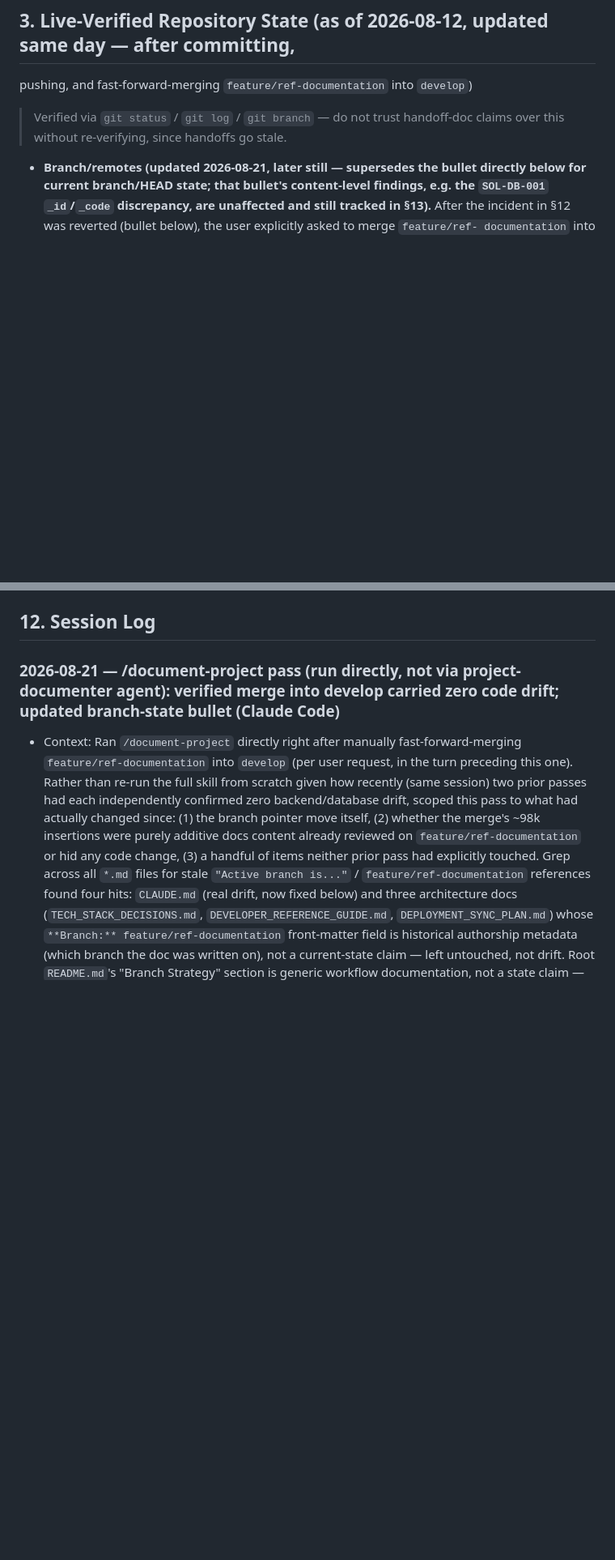
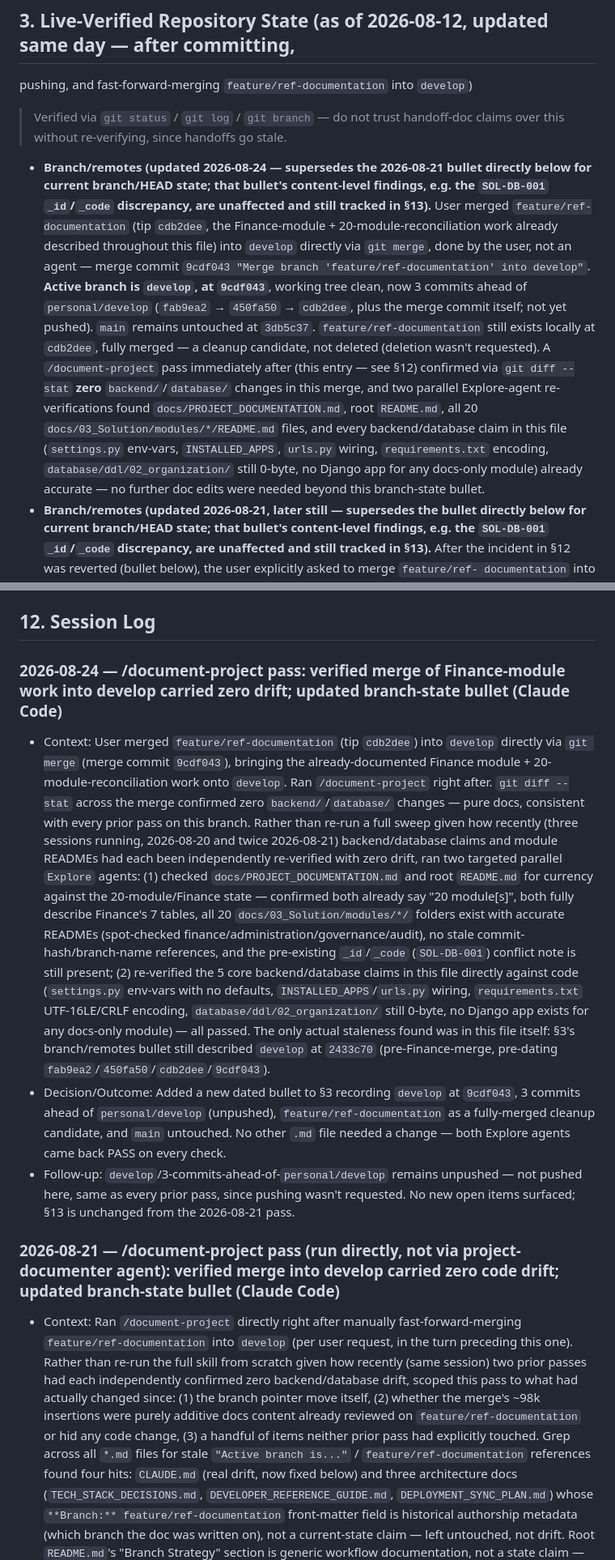
Before and after one commit to NilachalaSaraswataSangha/NSS_ERP, a Markdown page: CLAUDE.md, 2 parts joined by grey strips. Shown at 81% size. GitHub-like rendering; blank space fills up the shorter version.

Commit message:
docs: record develop merge (9cdf043) in CLAUDE.md; log document-project verification pass
Confirms the feature/ref-documentation -> develop merge carried zero
backend/database drift; all other docs already matched current state.

```diff
--- a/CLAUDE.md
+++ b/CLAUDE.md
@@ -112,6 +112,23 @@ pushing, and fast-forward-merging `feature/ref-documentation` into `develop`)
 > Verified via `git status` / `git log` / `git branch` — do not trust handoff-doc claims over
 > this without re-verifying, since handoffs go stale.
 
+- **Branch/remotes (updated 2026-08-24 — supersedes the 2026-08-21 bullet directly below for
+  current branch/HEAD state; that bullet's content-level findings, e.g. the `SOL-DB-001`
+  `_id`/`_code` discrepancy, are unaffected and still tracked in §13).** User merged
+  `feature/ref-documentation` (tip `cdb2dee`, the Finance-module + 20-module-reconciliation
+  work already described throughout this file) into `develop` directly via `git merge`, done by
+  the user, not an agent — merge commit `9cdf043 "Merge branch 'feature/ref-documentation' into
+  develop"`. **Active branch is `develop`, at `9cdf043`**, working tree clean, now 3 commits
+  ahead of `personal/develop` (`fab9ea2` → `450fa50` → `cdb2dee`, plus the merge commit itself;
+  not yet pushed). `main` remains untouched at `3db5c37`. `feature/ref-documentation` still
+  exists locally at `cdb2dee`, fully merged — a cleanup candidate, not deleted (deletion wasn't
+  requested). A `/document-project` pass immediately after (this entry — see §12) confirmed via
+  `git diff --stat` **zero** `backend/`/`database/` changes in this merge, and two parallel
+  Explore-agent re-verifications found `docs/PROJECT_DOCUMENTATION.md`, root `README.md`, all 20
+  `docs/03_Solution/modules/*/README.md` files, and every backend/database claim in this file
+  (`settings.py` env-vars, `INSTALLED_APPS`, `urls.py` wiring, `requirements.txt` encoding,
+  `database/ddl/02_organization/` still 0-byte, no Django app for any docs-only module) already
+  accurate — no further doc edits were needed beyond this branch-state bullet.
 - **Branch/remotes (updated 2026-08-21, later still — supersedes the bullet directly below for
   current branch/HEAD state; that bullet's content-level findings, e.g. the `SOL-DB-001`
   `_id`/`_code` discrepancy, are unaffected and still tracked in §13).** After the incident in
@@ -725,6 +742,33 @@ structure, UPBS Volunteer structure + Day 1/2/3 operations, detailed Finance wor
 ## 12. Session Log
 
 <!-- Newest entries at the top. -->
+
+### 2026-08-24 — /document-project pass: verified merge of Finance-module work into develop carried zero drift; updated branch-state bullet (Claude Code)
+- Context: User merged `feature/ref-documentation` (tip `cdb2dee`) into `develop` directly via
+  `git merge` (merge commit `9cdf043`), bringing the already-documented Finance module + 20-
+  module-reconciliation work onto `develop`. Ran `/document-project` right after. `git diff
+  --stat` across the merge confirmed zero `backend/`/`database/` changes — pure docs, consistent
+  with every prior pass on this branch. Rather than re-run a full sweep given how recently (three
+  sessions running, 2026-08-20 and twice 2026-08-21) backend/database claims and module READMEs
+  had each been independently re-verified with zero drift, ran two targeted parallel `Explore`
+  agents: (1) checked `docs/PROJECT_DOCUMENTATION.md` and root `README.md` for currency against
+  the 20-module/Finance state — confirmed both already say "20 module[s]", both fully describe
+  Finance's 7 tables, all 20 `docs/03_Solution/modules/*/` folders exist with accurate READMEs
+  (spot-checked finance/administration/governance/audit), no stale commit-hash/branch-name
+  references, and the pre-existing `_id`/`_code` (`SOL-DB-001`) conflict note is still present;
+  (2) re-verified the 5 core backend/database claims in this file directly against code
+  (`settings.py` env-vars with no defaults, `INSTALLED_APPS`/`urls.py` wiring, `requirements.txt`
+  UTF-16LE/CRLF encoding, `database/ddl/02_organization/` still 0-byte, no Django app exists for
+  any docs-only module) — all passed. The only actual staleness found was in this file itself:
+  §3's branch/remotes bullet still described `develop` at `2433c70` (pre-Finance-merge,
+  pre-dating `fab9ea2`/`450fa50`/`cdb2dee`/`9cdf043`).
+- Decision/Outcome: Added a new dated bullet to §3 recording `develop` at `9cdf043`, 3 commits
+  ahead of `personal/develop` (unpushed), `feature/ref-documentation` as a fully-merged cleanup
+  candidate, and `main` untouched. No other `.md` file needed a change — both Explore agents
+  came back PASS on every check.
+- Follow-up: `develop`/3-commits-ahead-of-`personal/develop` remains unpushed — not pushed here,
+  same as every prior pass, since pushing wasn't requested. No new open items surfaced; §13 is
+  unchanged from the 2026-08-21 pass.
 
 ### 2026-08-21 — /document-project pass (run directly, not via project-documenter agent): verified merge into develop carried zero code drift; updated branch-state bullet (Claude Code)
 - Context: Ran `/document-project` directly right after manually fast-forward-merging
```
